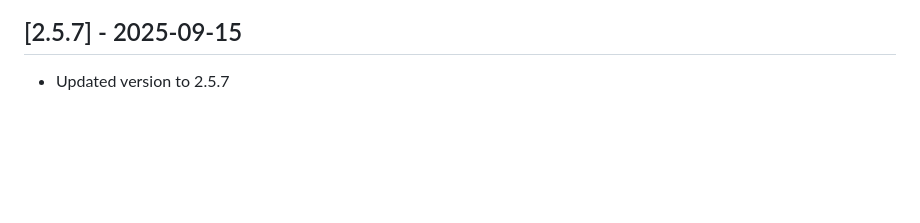
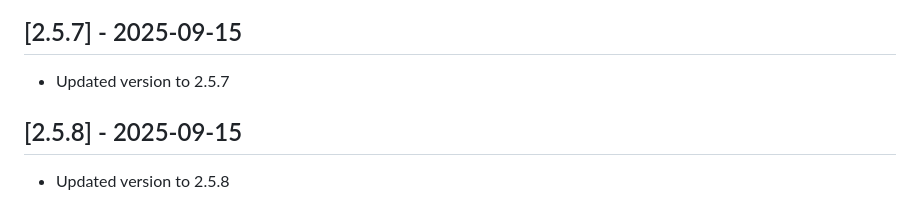
Before and after one commit to dpoe2016/zammad-time-tracker, a Markdown page: changelog.md, the part around the change. Rendered like a GitHub page; blank space fills up the shorter version.

Commit message:
upd changelog

```diff
--- a/changelog.md
+++ b/changelog.md
@@ -120,3 +120,8 @@ The format is based on Keep a Changelog, and this project adheres to Semantic Ve
 ## [2.5.7] - 2025-09-15
 
 - Updated version to 2.5.7
+
+
+## [2.5.8] - 2025-09-15
+
+- Updated version to 2.5.8
```
